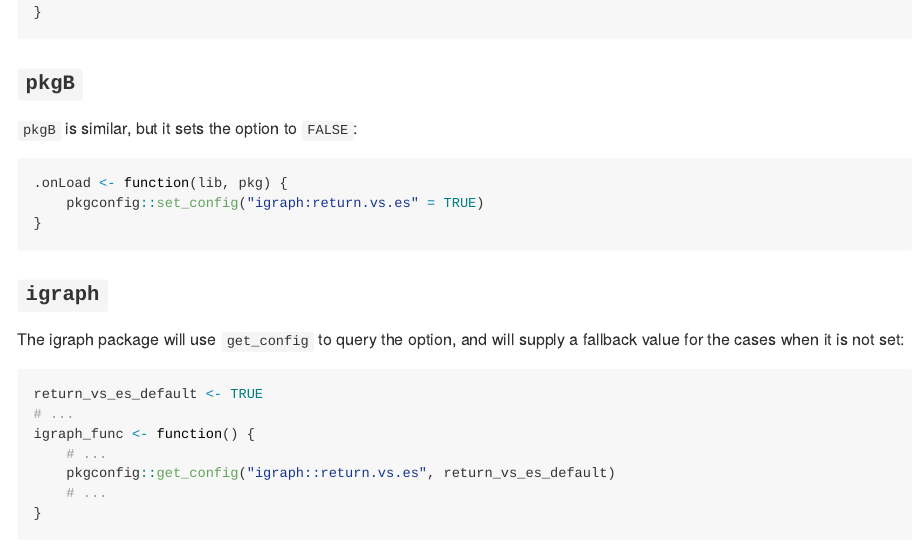
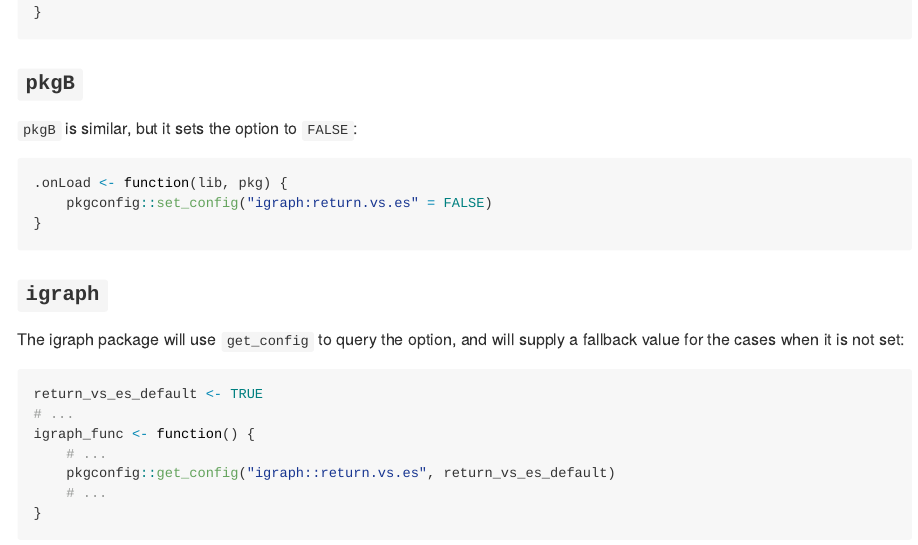
Before and after one commit to r-lib/pkgconfig, an R Markdown document (inst/README.Rmd): the page in a window 1100 px wide, from 1040 px down. The pictures show the output file inst/README.md that the author committed with the source, drawn offline in the style of GitHub; badge pictures from the web are left out.

Commit message:
Fix README typo

````diff
--- a/inst/README.Rmd
+++ b/inst/README.Rmd
@@ -62,7 +62,7 @@ the `return.vs.es` option from it's `.onLoad` function:
 
 ```r
 .onLoad <- function(lib, pkg) {
-    pkgconfig::set_config("igraph:return.vs.es" = TRUE)
+    pkgconfig::set_config("igraph:return.vs.es" = FALSE)
 }
 ```
 
````
Also changed, not shown: inst/README.md.
